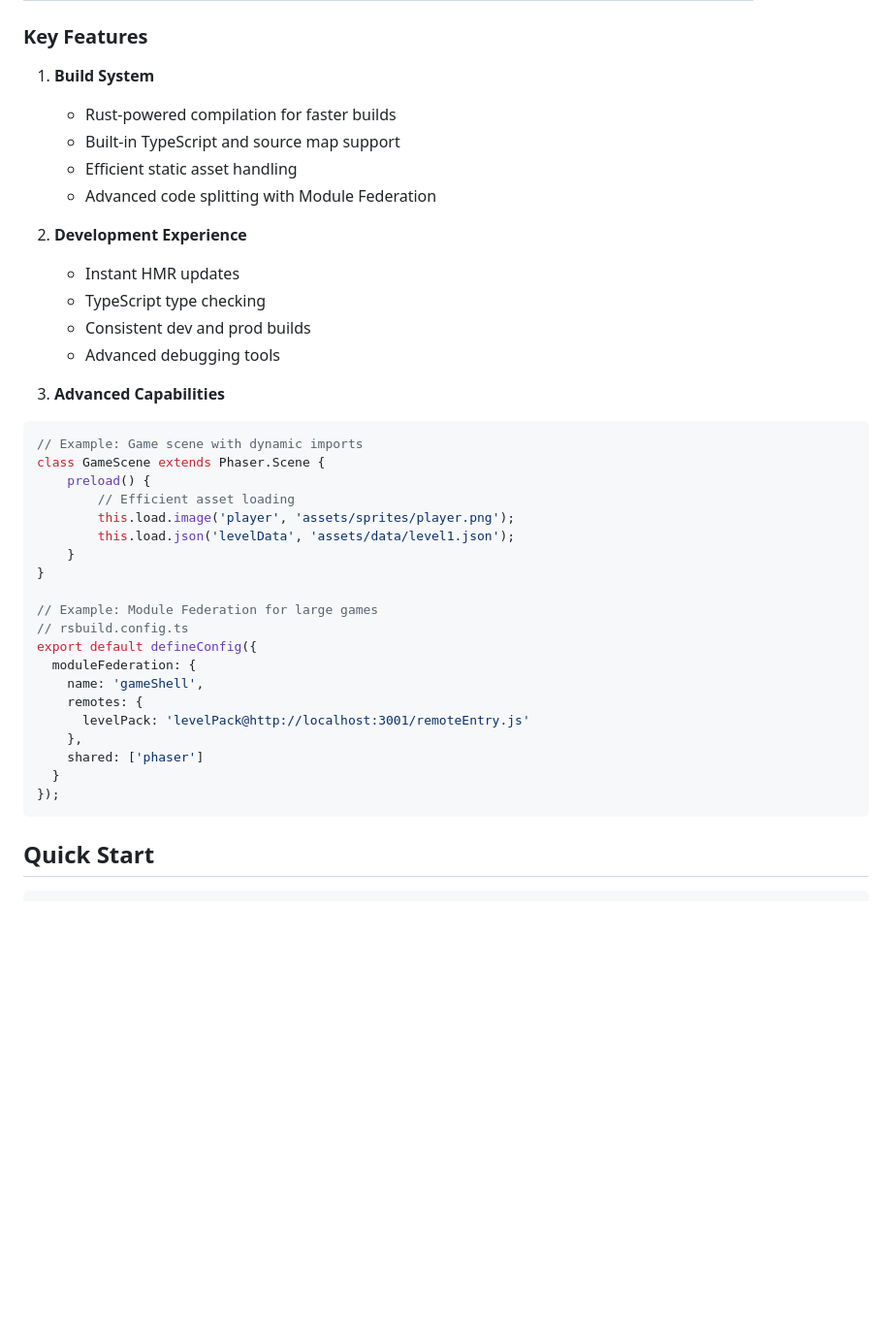
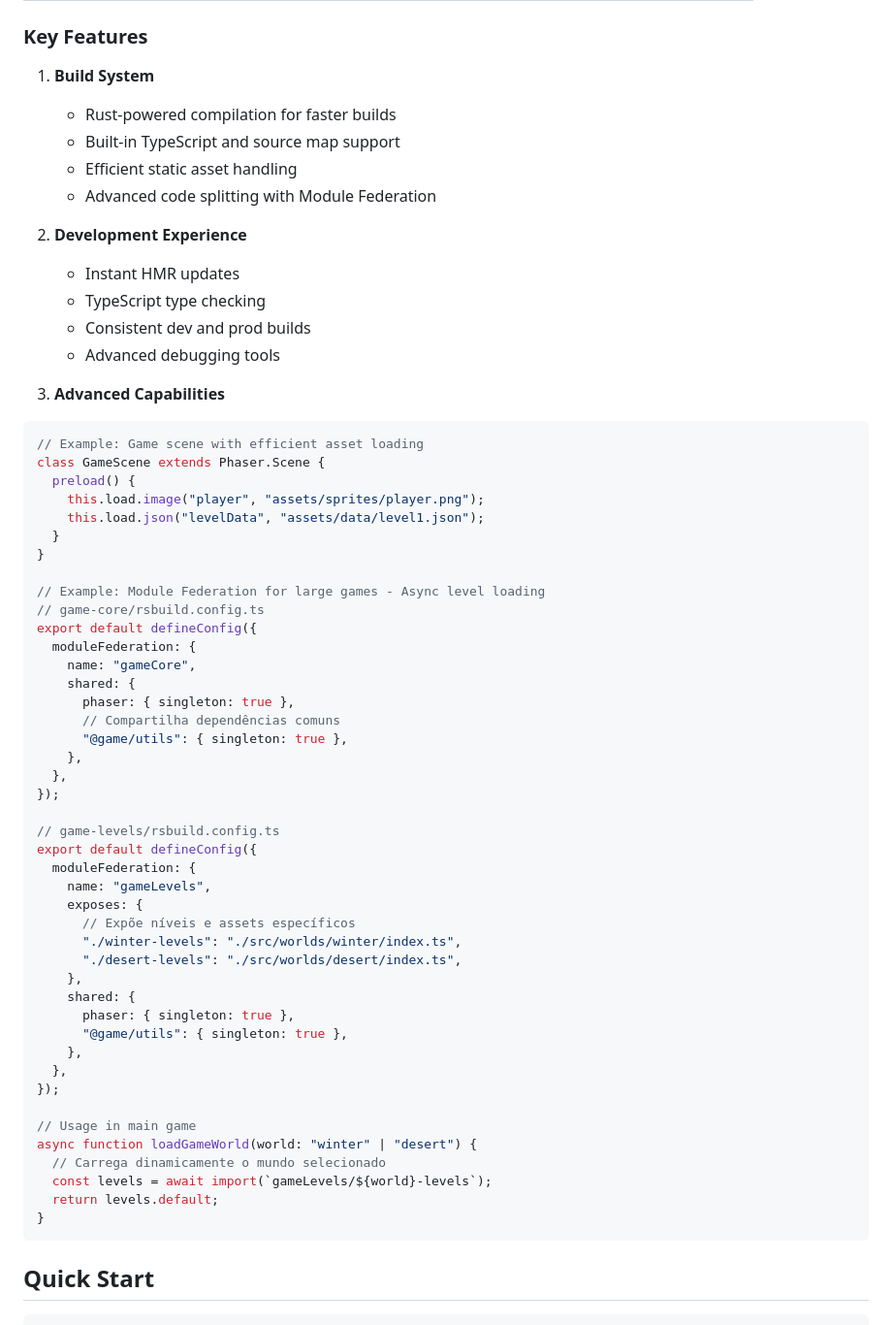
Before and after one commit to steel-feel/web3King, a Markdown page: README.md, the part around one of its changes. Shown at 97% size. Drawn GitHub-style; blank space fills up the shorter version.

````diff
--- a/README.md
+++ b/README.md
@@ -27,12 +28,14 @@ A high-performance Phaser 3 game development template that combines three powerf
 ### Key Features
 
 1. **Build System**
+
    - Rust-powered compilation for faster builds
    - Built-in TypeScript and source map support
    - Efficient static asset handling
    - Advanced code splitting with Module Federation
 
 2. **Development Experience**
+
    - Instant HMR updates
    - TypeScript type checking
    - Consistent dev and prod builds
@@ -41,26 +44,49 @@ A high-performance Phaser 3 game development template that combines three powerf
 3. **Advanced Capabilities**
 
 ```typescript
-// Example: Game scene with dynamic imports
+// Example: Game scene with efficient asset loading
 class GameScene extends Phaser.Scene {
-    preload() {
-        // Efficient asset loading
-        this.load.image('player', 'assets/sprites/player.png');
-        this.load.json('levelData', 'assets/data/level1.json');
-    }
+  preload() {
+    this.load.image("player", "assets/sprites/player.png");
+    this.load.json("levelData", "assets/data/level1.json");
+  }
 }
 
-// Example: Module Federation for large games
-// rsbuild.config.ts
+// Example: Module Federation for large games - Async level loading
+// game-core/rsbuild.config.ts
 export default defineConfig({
   moduleFederation: {
-    name: 'gameShell',
-    remotes: {
-      levelPack: 'levelPack@http://localhost:3001/remoteEntry.js'
+    name: "gameCore",
+    shared: {
+      phaser: { singleton: true },
+      // Compartilha dependências comuns
+      "@game/utils": { singleton: true },
     },
-    shared: ['phaser']
-  }
+  },
 });
+
+// game-levels/rsbuild.config.ts
+export default defineConfig({
+  moduleFederation: {
+    name: "gameLevels",
+    exposes: {
+      // Expõe níveis e assets específicos
+      "./winter-levels": "./src/worlds/winter/index.ts",
+      "./desert-levels": "./src/worlds/desert/index.ts",
+    },
+    shared: {
+      phaser: { singleton: true },
+      "@game/utils": { singleton: true },
+    },
+  },
+});
+
+// Usage in main game
+async function loadGameWorld(world: "winter" | "desert") {
+  // Carrega dinamicamente o mundo selecionado
+  const levels = await import(`gameLevels/${world}-levels`);
+  return levels.default;
+}
 ```
 
 ## Quick Start
````
Also changed, not shown: other parts of README.md (+6 -5 lines).
